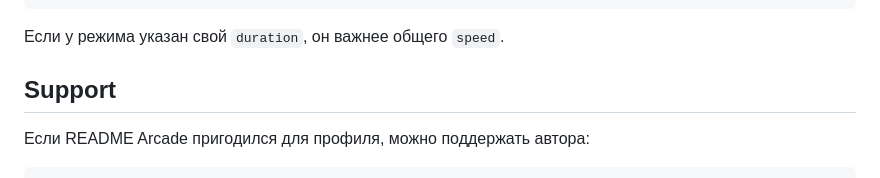
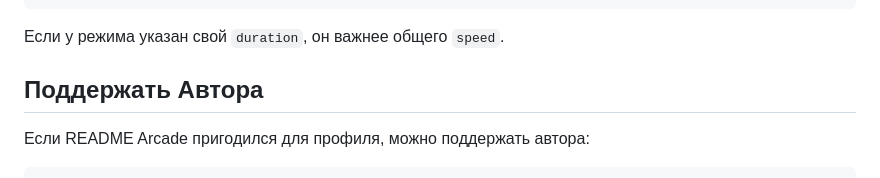
Before and after one commit to ECD5A/README-Arcade, a Markdown page: README.ru.md, the part around the change. GitHub-like rendering.

```diff
--- a/README.ru.md
+++ b/README.ru.md
@@ -132,7 +132,7 @@ python scripts/render_gallery.py
 
 Если у режима указан свой `duration`, он важнее общего `speed`.
 
-## Support
+## Поддержать Автора
 
 Если README Arcade пригодился для профиля, можно поддержать автора:
 
```
Also changed, not shown: README.md (+1 -1 lines).
